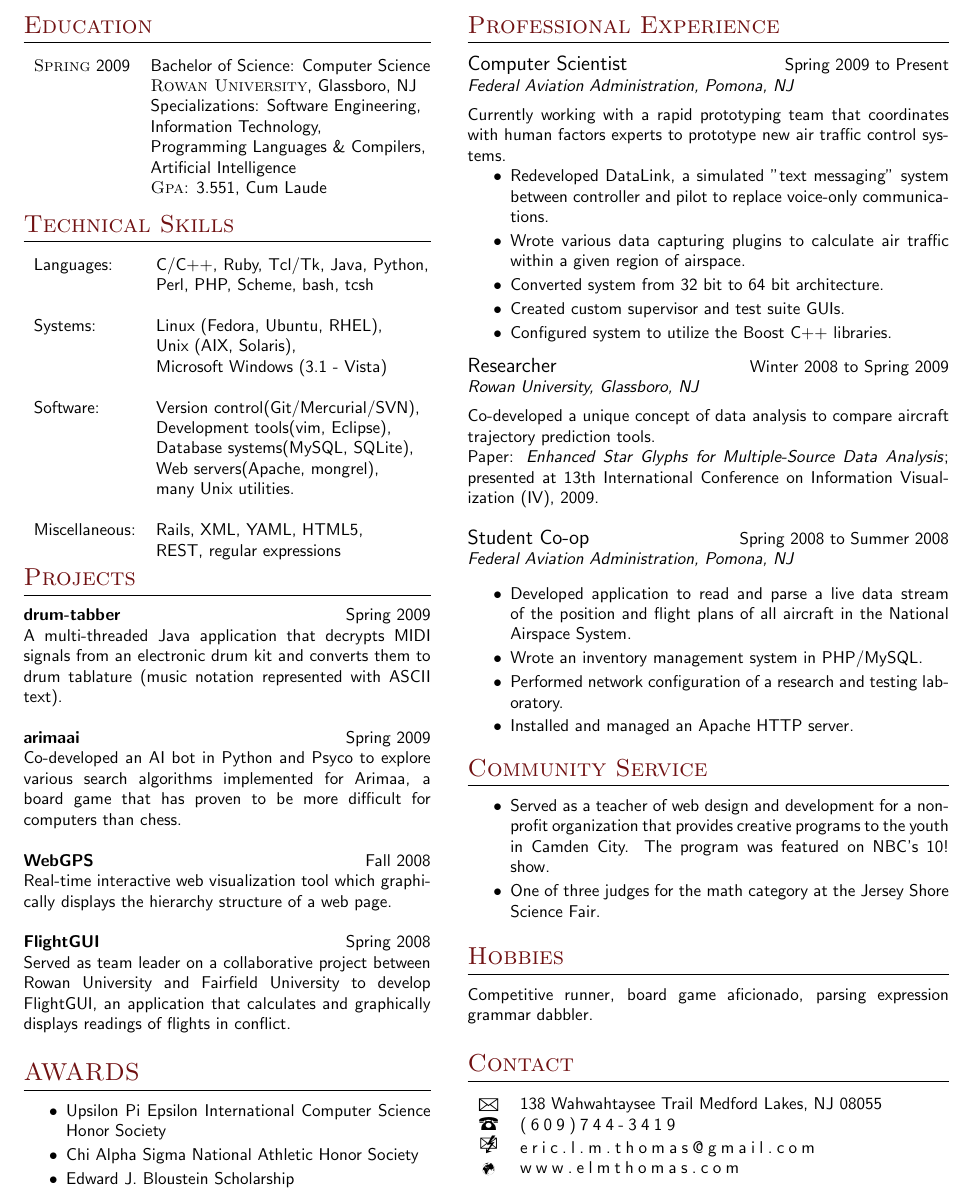
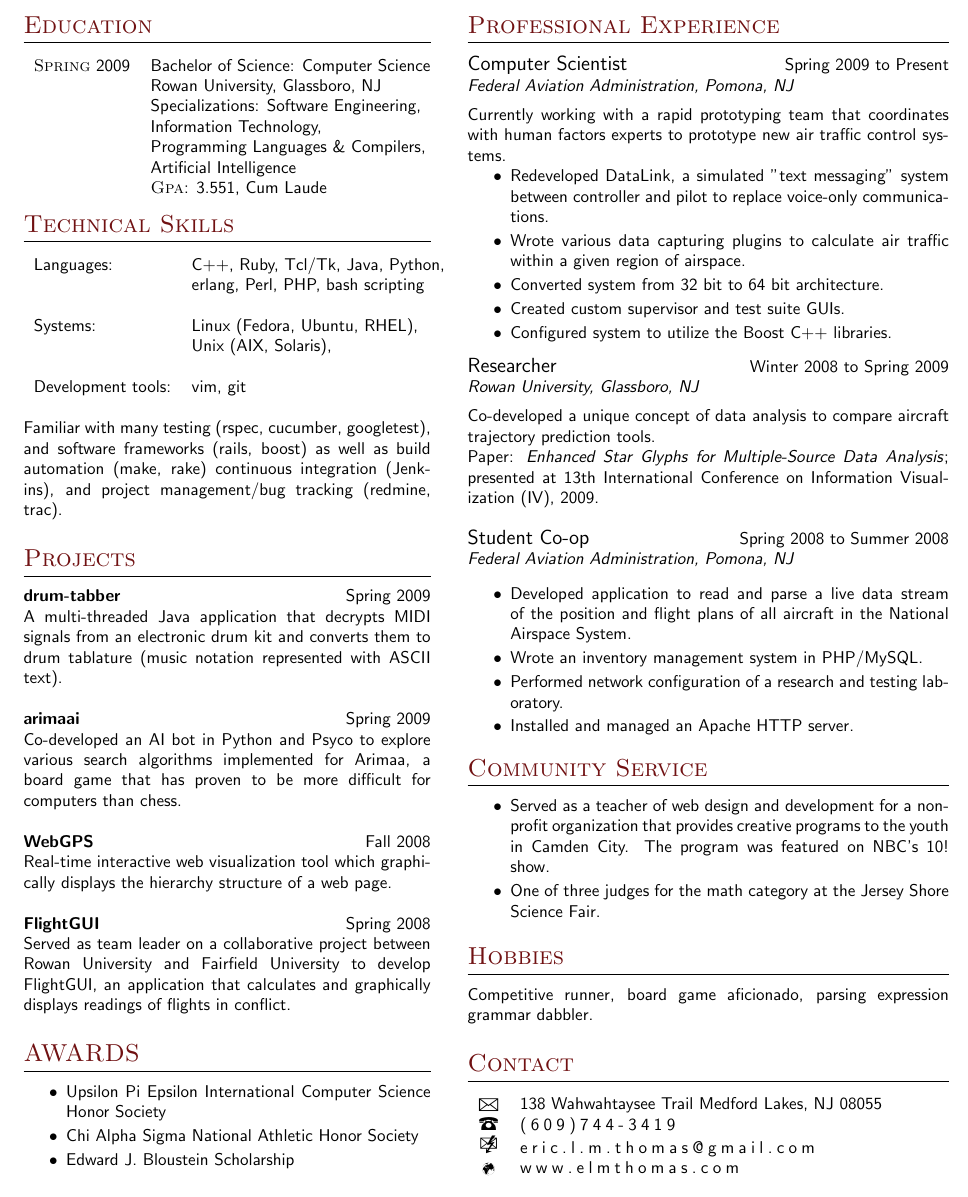
Before and after one commit to et/resume, a LaTeX document (eric_thomas.tex): part of the page, cut so that both start at the same text. Compiled offline with pdfLaTeX.

Commit message:
update the resume

```diff
--- a/eric_thomas.tex
+++ b/eric_thomas.tex
@@ -55,7 +55,7 @@
 
 	%EDUCATION -1-
 	\textsc{Spring} 2009 & Bachelor of Science: Computer Science\\
-	 & \textsc{Rowan University}, Glassboro, NJ\\
+	 & Rowan University, Glassboro, NJ\\
 	 & Specializations: Software Engineering,\\
 	 & Information Technology,\\
 	 & Programming Languages \& Compilers,\\
@@ -67,22 +67,20 @@
 \section{Technical Skills}
 
     \begin{tabular}{ll}
-		Languages:	       & C/C++, Ruby, Tcl/Tk, Java, Python,\\
-		                   & Perl, PHP, Scheme, bash, tcsh \\
+		Languages:	       & C++, Ruby, Tcl/Tk, Java, Python,\\
+		                   & erlang, Perl, PHP, bash scripting
 		                   & \\
-	    Systems: & Linux (Fedora, Ubuntu, RHEL), \\
+	    Systems:           & Linux (Fedora, Ubuntu, RHEL), \\
 	                       & Unix (AIX, Solaris), \\
-	                       & Microsoft Windows (3.1 - Vista) \\
 	                       & \\
-	    Software:          & Version control(Git/Mercurial/SVN),\\
-	                       & Development tools(vim, Eclipse), \\
-	                       & Database systems(MySQL, SQLite), \\
-	                       & Web servers(Apache, mongrel), \\
-	                       & many Unix utilities. \\
+	    Development tools: & vim, git
 	                       & \\
-	    Miscellaneous:     & Rails, XML, YAML, HTML5, \\
-	                       & REST, regular expressions
-	\end{tabular}
+	\end{tabular}\\
+	  Familiar with many testing (rspec, cucumber, googletest),
+	  and software frameworks (rails, boost) as well as build
+	  automation (make, rake) continuous integration (Jenkins),
+	  and project management/bug tracking (redmine, trac).\\
+
 
 
 \section {Projects}
```
